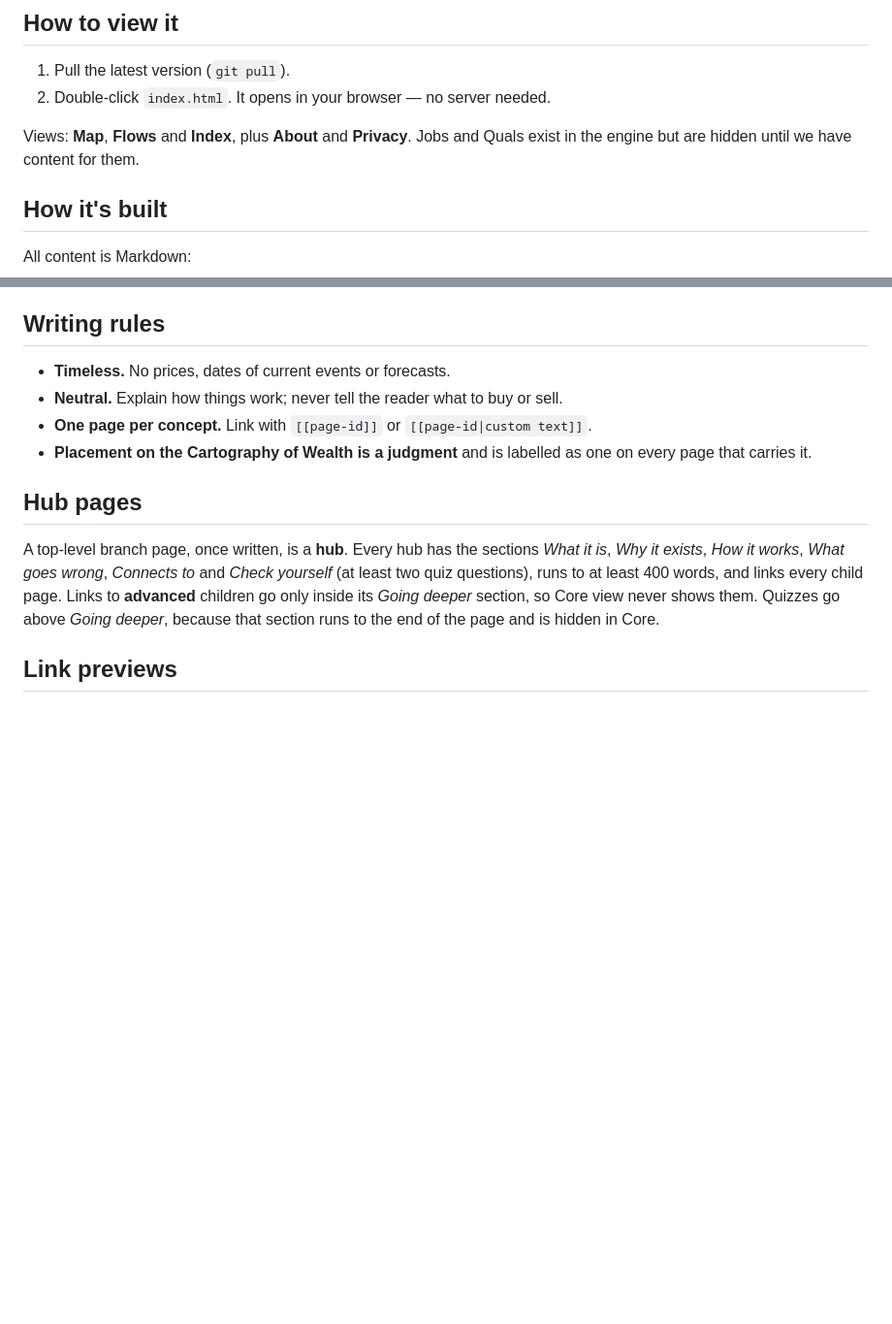
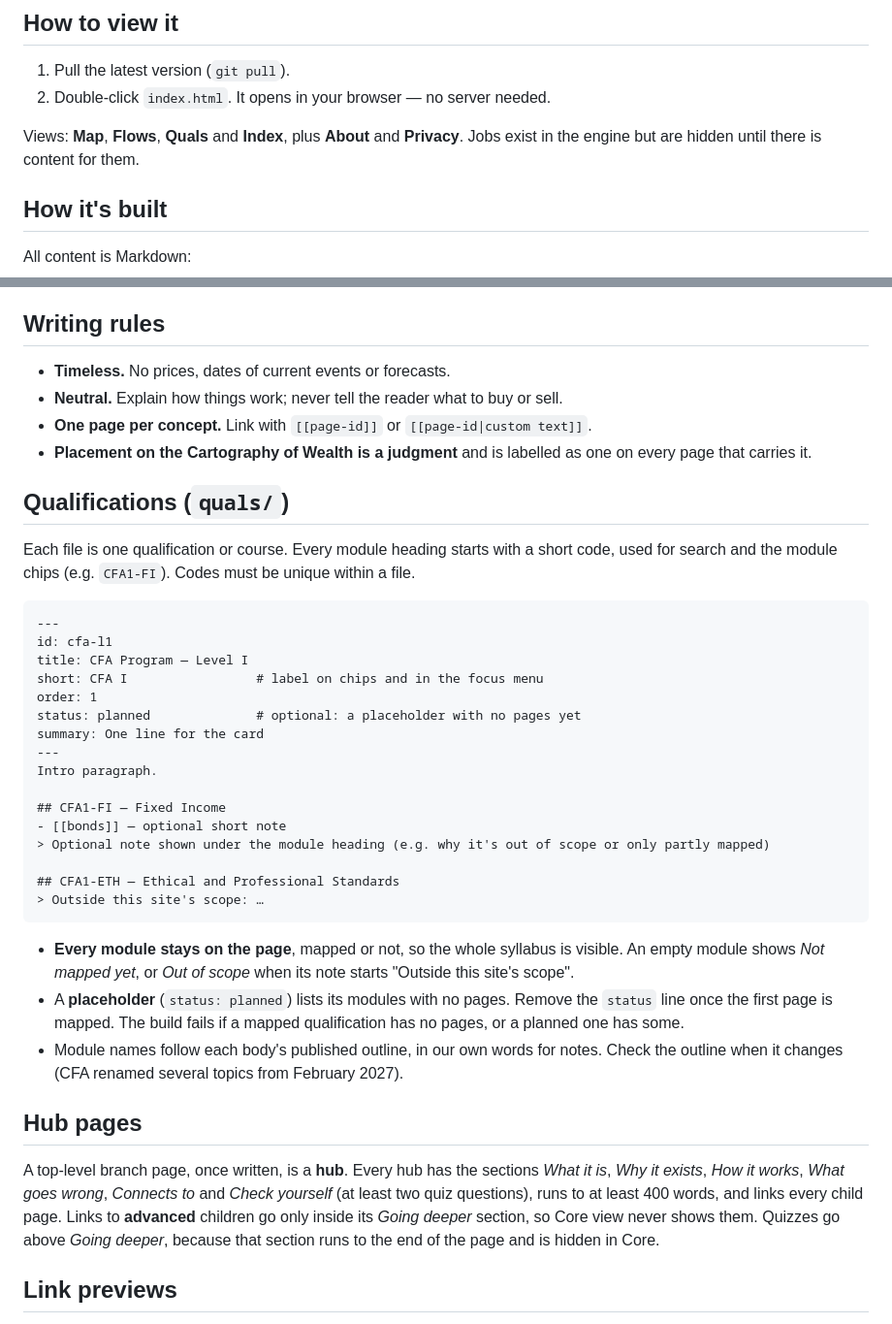
Before and after one commit to wenflip/capital-map, a Markdown page: README.md, 2 parts joined by grey strips. Shown at 97% size. GitHub-like rendering; blank space fills up the shorter version.

Commit message:
Document the qualification format and record the Quals decisions
Co-Authored-By: Claude Opus 5.5 <noreply@anthropic.com>
Claude-Session: https://claude.ai/code/session_01WUXFzQjT7g7YXpb867VeK1

````diff
--- a/README.md
+++ b/README.md
@@ -9,7 +9,7 @@ Status: early build. The tree skeleton is in place; **Money & Liquidity** is the
 1. Pull the latest version (`git pull`).
 2. Double-click `index.html`. It opens in your browser — no server needed.
 
-Views: **Map**, **Flows** and **Index**, plus **About** and **Privacy**. Jobs and Quals exist in the engine but are hidden until we have content for them.
+Views: **Map**, **Flows**, **Quals** and **Index**, plus **About** and **Privacy**. Jobs exist in the engine but are hidden until there is content for them.
 
 ## How it's built
 
@@ -60,6 +60,33 @@ Pages with fewer than 60 words show as dashed **stubs** on the map.
 - **One page per concept.** Link with `[[page-id]]` or `[[page-id|custom text]]`.
 - **Placement on the Cartography of Wealth is a judgment** and is labelled as one on every page that carries it.
 
+## Qualifications (`quals/`)
+
+Each file is one qualification or course. Every module heading starts with a short code, used for search and the module chips (e.g. `CFA1-FI`). Codes must be unique within a file.
+
+```
+---
+id: cfa-l1
+title: CFA Program — Level I
+short: CFA I                 # label on chips and in the focus menu
+order: 1
+status: planned              # optional: a placeholder with no pages yet
+summary: One line for the card
+---
+Intro paragraph.
+
+## CFA1-FI — Fixed Income
+- [[bonds]] — optional short note
+> Optional note shown under the module heading (e.g. why it's out of scope or only partly mapped)
+
+## CFA1-ETH — Ethical and Professional Standards
+> Outside this site's scope: …
+```
+
+- **Every module stays on the page**, mapped or not, so the whole syllabus is visible. An empty module shows *Not mapped yet*, or *Out of scope* when its note starts "Outside this site's scope".
+- A **placeholder** (`status: planned`) lists its modules with no pages. Remove the `status` line once the first page is mapped. The build fails if a mapped qualification has no pages, or a planned one has some.
+- Module names follow each body's published outline, in our own words for notes. Check the outline when it changes (CFA renamed several topics from February 2027).
+
 ## Hub pages
 
 A top-level branch page, once written, is a **hub**. Every hub has the sections *What it is*, *Why it exists*, *How it works*, *What goes wrong*, *Connects to* and *Check yourself* (at least two quiz questions), runs to at least 400 words, and links every child page. Links to **advanced** children go only inside its *Going deeper* section, so Core view never shows them. Quizzes go above *Going deeper*, because that section runs to the end of the page and is hidden in Core.
````
Also changed, not shown: SCOPE.md (+2 -1 lines).
